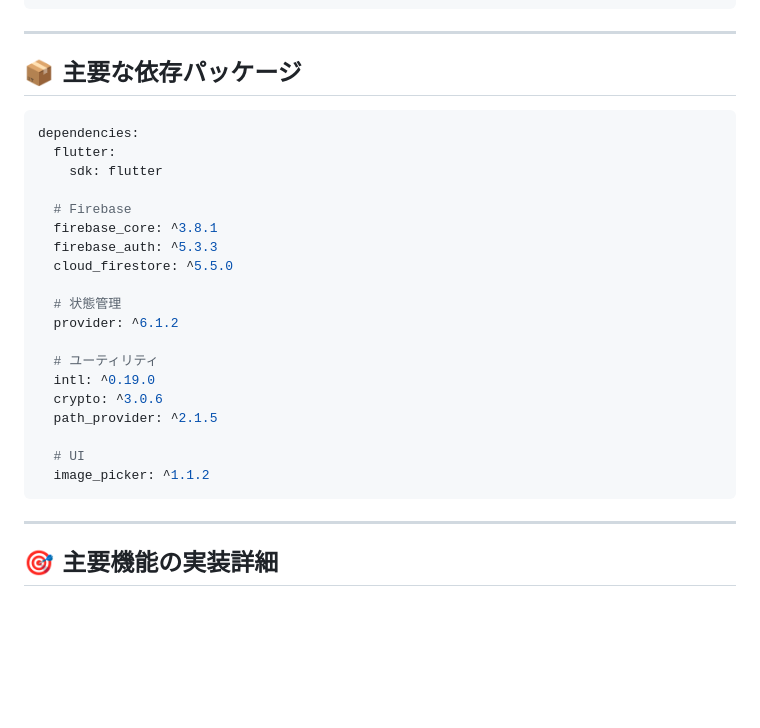
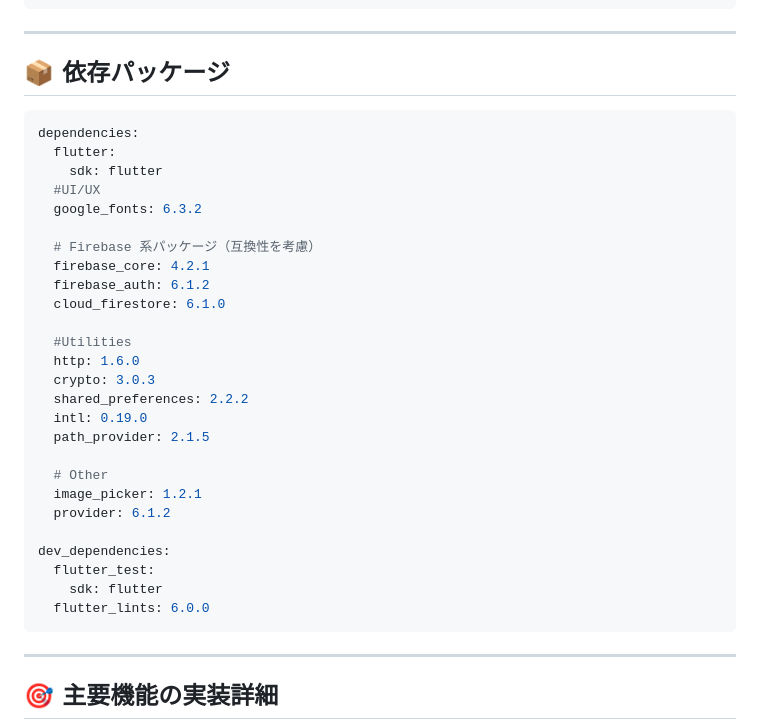
Before and after one commit to Frisk9673/Whispin, a Markdown page: README.md, the part around the change. Rendered like a GitHub page; blank space fills up the shorter version.

Commit message:
Ag: update Readme

````diff
--- a/README.md
+++ b/README.md
@@ -210,27 +210,34 @@ Log_Premium/
 
 ---
 
-## 📦 主要な依存パッケージ
+## 📦 依存パッケージ
 ```yaml
 dependencies:
   flutter:
     sdk: flutter
+  #UI/UX
+  google_fonts: 6.3.2
 
-  # Firebase
-  firebase_core: ^3.8.1
-  firebase_auth: ^5.3.3
-  cloud_firestore: ^5.5.0
+  # Firebase 系パッケージ（互換性を考慮）
+  firebase_core: 4.2.1
+  firebase_auth: 6.1.2
+  cloud_firestore: 6.1.0
 
-  # 状態管理
-  provider: ^6.1.2
+  #Utilities
+  http: 1.6.0
+  crypto: 3.0.3
+  shared_preferences: 2.2.2
+  intl: 0.19.0
+  path_provider: 2.1.5
 
-  # ユーティリティ
-  intl: ^0.19.0
-  crypto: ^3.0.6
-  path_provider: ^2.1.5
+  # Other
+  image_picker: 1.2.1
+  provider: 6.1.2
 
-  # UI
-  image_picker: ^1.1.2
+dev_dependencies:
+  flutter_test:
+    sdk: flutter
+  flutter_lints: 6.0.0
 ```
 
 ---
````
